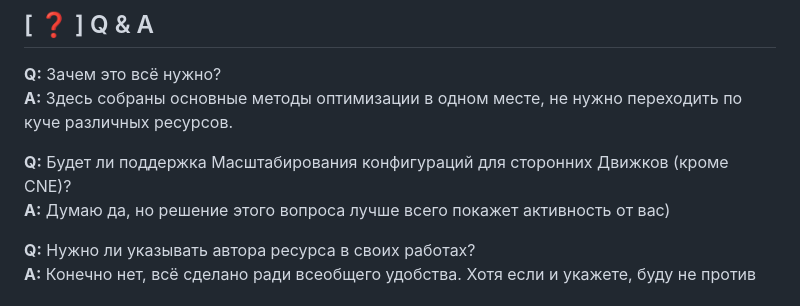
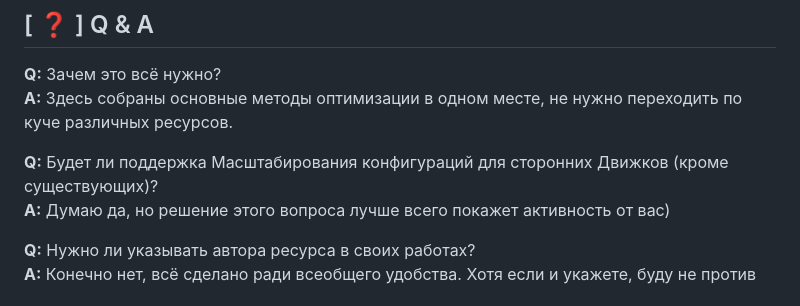
Before and after one commit to nickens34/funkinsheet-optimizer, a Markdown page: README.md, the part around the change. Drawn GitHub-style.

Commit message:
Обновление v0.7
Небольшое дополнение к README

```diff
--- a/README.md
+++ b/README.md
@@ -36,7 +36,7 @@ FunkinSheet Optimizer - это универсальный инструмент
 **Q:** Зачем это всё нужно?
 **A:** Здесь собраны основные методы оптимизации в одном месте, не нужно переходить по куче различных ресурсов.
 
-**Q:** Будет ли поддержка Масштабирования конфигураций для сторонних Движков (кроме CNE)?
+**Q:** Будет ли поддержка Масштабирования конфигураций для сторонних Движков (кроме существующих)?
 **A:** Думаю да, но решение этого вопроса лучше всего покажет активность от вас)
 
 **Q:** Нужно ли указывать автора ресурса в своих работах?
```
